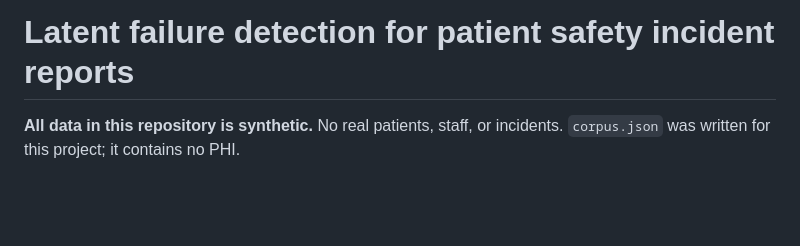
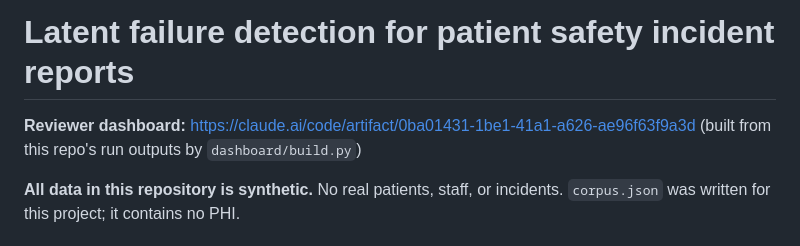
Before and after one commit to EChanquin/latente-ai, a Markdown page: README.md, the part around the change. Rendered like a GitHub page; blank space fills up the shorter version.

Commit message:
Link reviewer dashboard from README
Co-Authored-By: Claude Opus 5 <noreply@anthropic.com>

```diff
--- a/README.md
+++ b/README.md
@@ -1,4 +1,6 @@
 # Latent failure detection for patient safety incident reports
+
+**Reviewer dashboard:** https://claude.ai/code/artifact/0ba01431-1be1-41a1-a626-ae96f63f9a3d (built from this repo's run outputs by `dashboard/build.py`)
 
 **All data in this repository is synthetic.** No real patients, staff, or incidents. `corpus.json` was written for this project; it contains no PHI.
 
```
